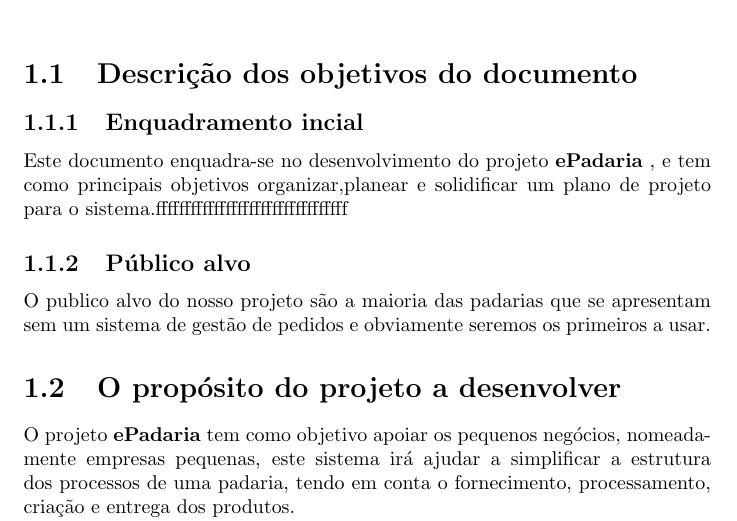
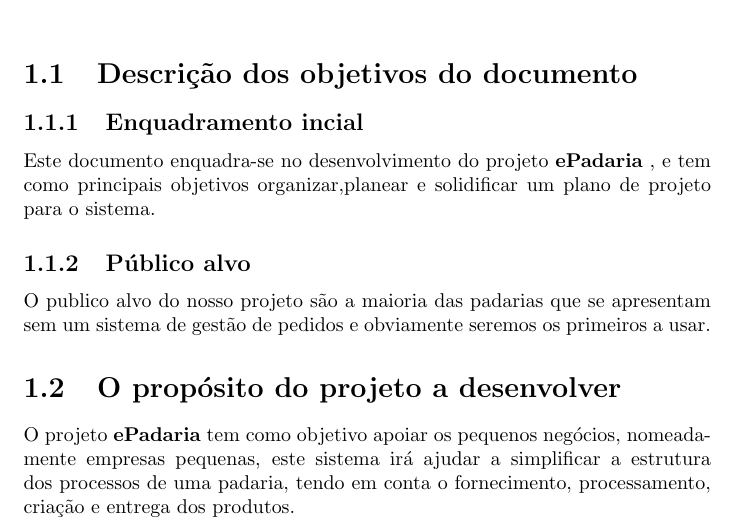
Before and after one commit to DevilWorm/Projeto-Eng-Software, a LaTeX document (report.tex, which reads introducao.tex): part of page 3 of 6, cut so that both start at the same text. Compiled offline with pdfLaTeX.

Commit message:
Update introducao.tex

```diff
--- a/introducao.tex
+++ b/introducao.tex
@@ -2,7 +2,7 @@
 \label{introdução}
 \section{Descrição dos objetivos do documento}
 \subsection{Enquadramento incial}
-Este documento enquadra-se no desenvolvimento do projeto \textbf{ePadaria} , e tem como principais objetivos organizar,planear e solidificar um plano de projeto para o sistema.fffffffffffffffffffffffffffffffff
+Este documento enquadra-se no desenvolvimento do projeto \textbf{ePadaria} , e tem como principais objetivos organizar,planear e solidificar um plano de projeto para o sistema.
 
 \subsection{Público alvo}
 O publico alvo do nosso projeto são a maioria das padarias que se apresentam sem um sistema de gestão de pedidos e obviamente seremos os primeiros a usar.
```
